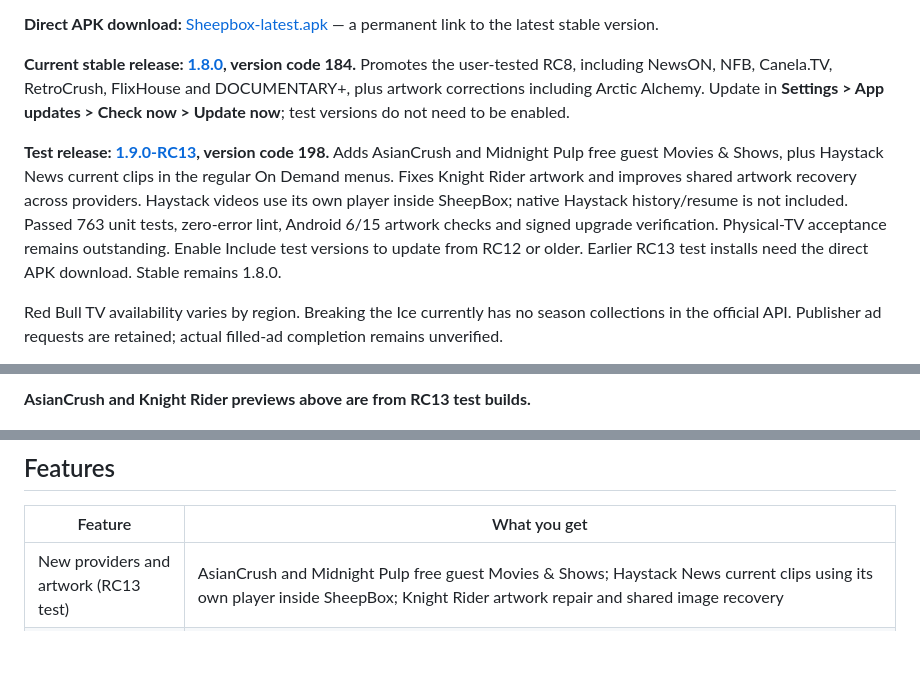
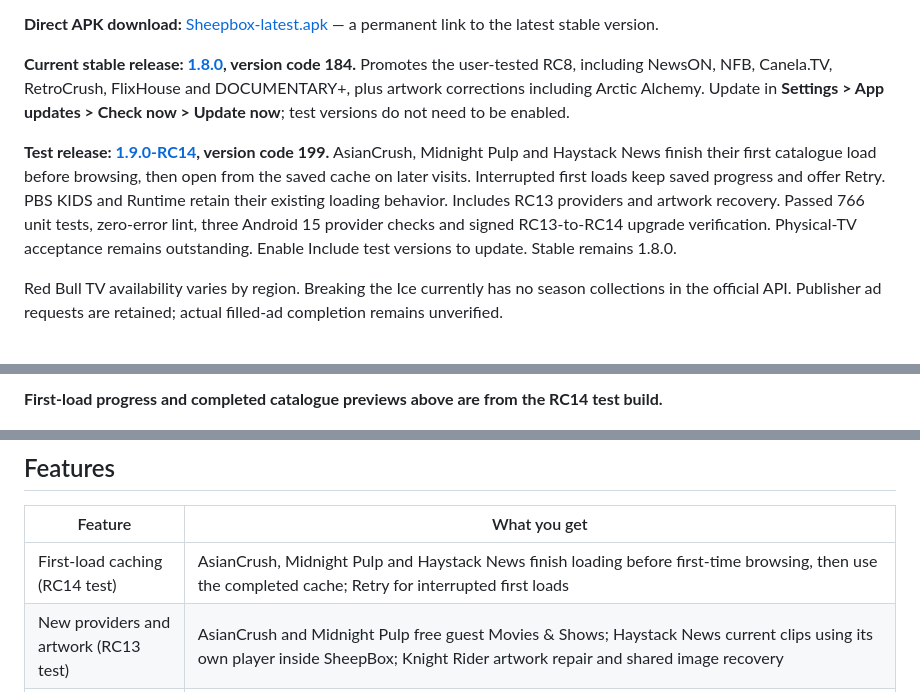
Before and after one commit to sheepman90s/sheepbox-releases, a Markdown page: README.md, 3 parts joined by grey strips. GitHub-like rendering; blank space fills up the shorter version.

Commit message:
Publish RC14 first-load caching notes and previews

```diff
--- a/README.md
+++ b/README.md
@@ -14,7 +14,7 @@
 
 **Current stable release: [1.8.0](https://github.com/sheepman90s/sheepbox-releases/releases/tag/v1.8.0), version code 184.** Promotes the user-tested RC8, including NewsON, NFB, Canela.TV, RetroCrush, FlixHouse and DOCUMENTARY+, plus artwork corrections including Arctic Alchemy. Update in **Settings > App updates > Check now > Update now**; test versions do not need to be enabled.
 
-**Test release: [1.9.0-RC13](https://github.com/sheepman90s/sheepbox-releases/releases/tag/v1.9.0-RC13), version code 198.** Adds AsianCrush and Midnight Pulp free guest Movies & Shows, plus Haystack News current clips in the regular On Demand menus. Fixes Knight Rider artwork and improves shared artwork recovery across providers. Haystack videos use its own player inside SheepBox; native Haystack history/resume is not included. Passed 763 unit tests, zero-error lint, Android 6/15 artwork checks and signed upgrade verification. Physical-TV acceptance remains outstanding. Enable Include test versions to update from RC12 or older. Earlier RC13 test installs need the direct APK download. Stable remains 1.8.0.
+**Test release: [1.9.0-RC14](https://github.com/sheepman90s/sheepbox-releases/releases/tag/v1.9.0-RC14), version code 199.** AsianCrush, Midnight Pulp and Haystack News finish their first catalogue load before browsing, then open from the saved cache on later visits. Interrupted first loads keep saved progress and offer Retry. PBS KIDS and Runtime retain their existing loading behavior. Includes RC13 providers and artwork recovery. Passed 766 unit tests, zero-error lint, three Android 15 provider checks and signed RC13-to-RC14 upgrade verification. Physical-TV acceptance remains outstanding. Enable Include test versions to update. Stable remains 1.8.0.
 
 Red Bull TV availability varies by region. Breaking the Ice currently has no season collections in the official API. Publisher ad requests are retained; actual filled-ad completion remains unverified.
 
@@ -32,6 +32,6 @@ Some provider streams remain unavailable through guest access; partial catalog c
 </p>
 
-**AsianCrush and Knight Rider previews above are from RC13 test builds.**
+**First-load progress and completed catalogue previews above are from the RC14 test build.**
 
 <p align="center">
   <img src="assets/screenshot-home.jpg?v=1.1.0-rc4" alt="SheepBox home screen from 1.1.0 RC4" width="49%" />
@@ -44,6 +44,7 @@ Screenshots show **1.1.0 - RC4**; the provider list below includes **1.8.0 stabl
 
 | Feature | What you get |
 |---|---|
+| First-load caching (RC14 test) | AsianCrush, Midnight Pulp and Haystack News finish loading before first-time browsing, then use the completed cache; Retry for interrupted first loads |
 | New providers and artwork (RC13 test) | AsianCrush and Midnight Pulp free guest Movies & Shows; Haystack News current clips using its own player inside SheepBox; Knight Rider artwork repair and shared image recovery |
 | Kids providers (RC12 test) | PBS KIDS under On Demand, family titles within Runtime, and kids live channels with their regular providers; separate Kids section removed |
 | Live TV | Live TV Simple's channel-logo grid with My Stations, News, Local, Entertainment and Sports; Live TV Complete with provider, country and genre menus |
```
Also changed, not shown: other parts of README.md (+2 -2 lines), PROVIDERS.md (+2 -0 lines), ROADMAP.md (+7 -0 lines), docs/screenshot-first-load-rc14.png (added), 2 other files.
